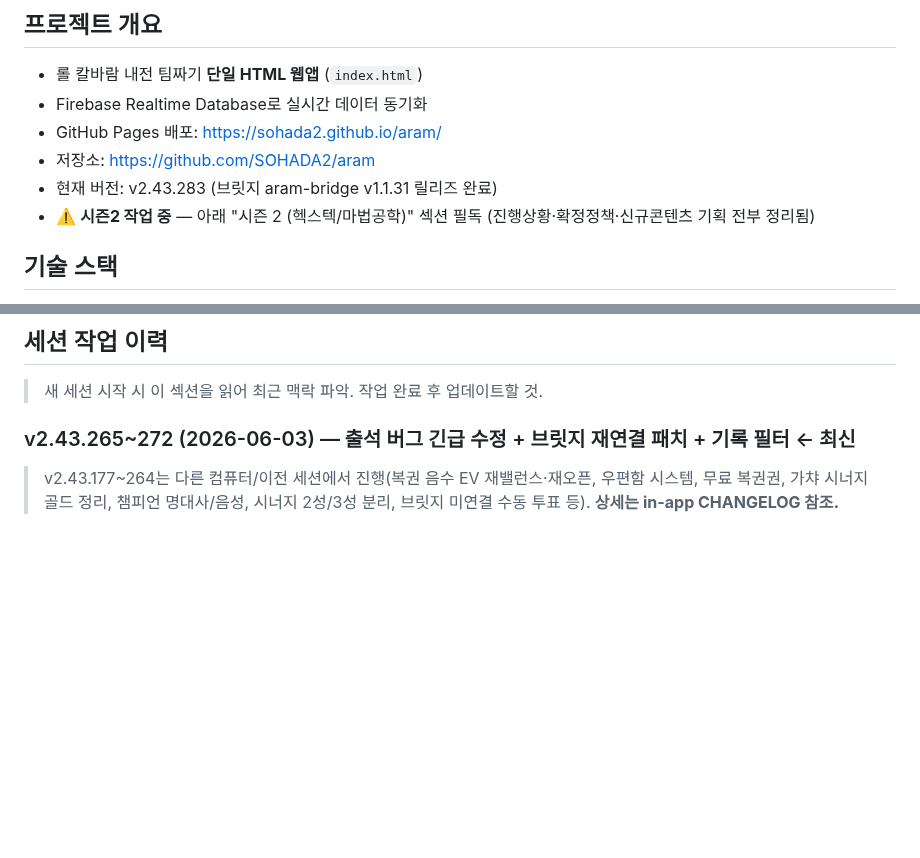
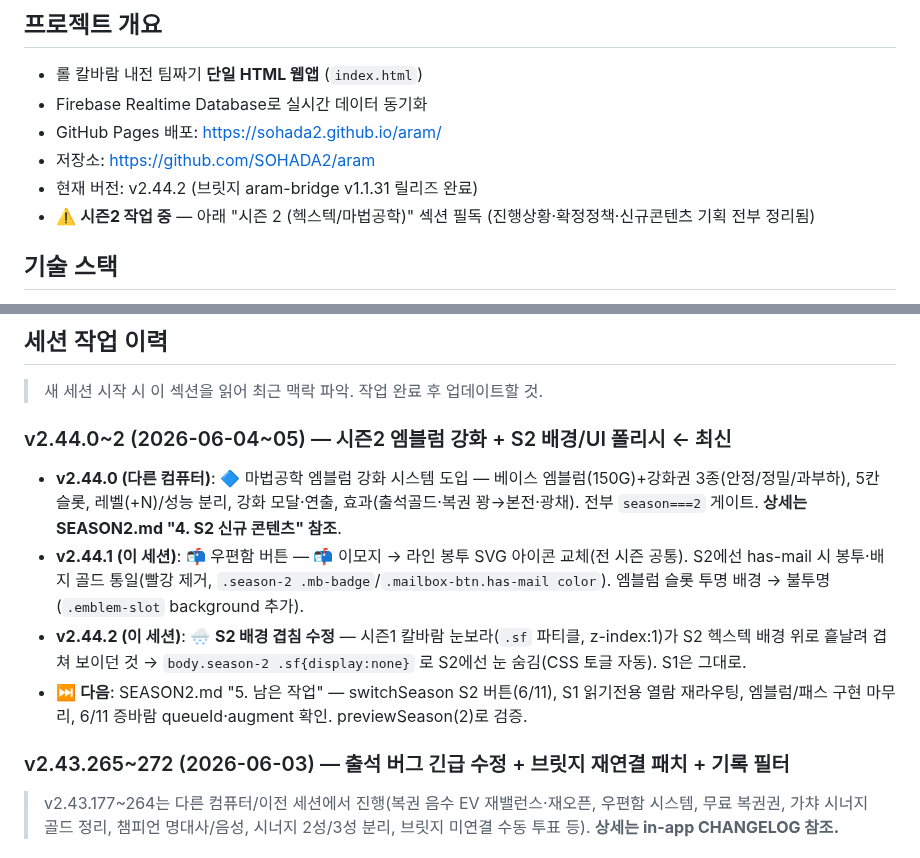
Before and after one commit to SOHADA2/aram, a Markdown page: CLAUDE.md, 2 parts joined by grey strips. Drawn GitHub-style; blank space fills up the shorter version.

Commit message:
docs: CLAUDE.md 세션 이력 갱신 (v2.44.0~2, 다른 컴퓨터 인계)
Co-Authored-By: Claude Opus 4.8 <noreply@anthropic.com>

```diff
--- a/CLAUDE.md
+++ b/CLAUDE.md
@@ -5,7 +5,7 @@
 - Firebase Realtime Database로 실시간 데이터 동기화
 - GitHub Pages 배포: https://sohada2.github.io/aram/
 - 저장소: https://github.com/SOHADA2/aram
-- 현재 버전: v2.43.283 (브릿지 aram-bridge v1.1.31 릴리즈 완료)
+- 현재 버전: v2.44.2 (브릿지 aram-bridge v1.1.31 릴리즈 완료)
 - ⚠️ **시즌2 작업 중** — 아래 "시즌 2 (헥스텍/마법공학)" 섹션 필독 (진행상황·확정정책·신규콘텐츠 기획 전부 정리됨)
 
 ## 기술 스택
@@ -722,7 +722,14 @@ const MAGOLLA_BET_DURATION = 90000; // 90초
 
 > 새 세션 시작 시 이 섹션을 읽어 최근 맥락 파악. 작업 완료 후 업데이트할 것.
 
-### v2.43.265~272 (2026-06-03) — 출석 버그 긴급 수정 + 브릿지 재연결 패치 + 기록 필터 ← 최신
+### v2.44.0~2 (2026-06-04~05) — 시즌2 엠블럼 강화 + S2 배경/UI 폴리시 ← 최신
+
+- **v2.44.0 (다른 컴퓨터)**: 🔷 마법공학 엠블럼 강화 시스템 도입 — 베이스 엠블럼(150G)+강화권 3종(안정/정밀/과부하), 5칸 슬롯, 레벨(+N)/성능 분리, 강화 모달·연출, 효과(출석골드·복권 꽝→본전·광채). 전부 `season===2` 게이트. **상세는 SEASON2.md "4. S2 신규 콘텐츠" 참조**.
+- **v2.44.1 (이 세션)**: 📬 우편함 버튼 — 📬 이모지 → 라인 봉투 SVG 아이콘 교체(전 시즌 공통). S2에선 has-mail 시 봉투·배지 골드 통일(빨강 제거, `.season-2 .mb-badge`/`.mailbox-btn.has-mail color`). 엠블럼 슬롯 투명 배경 → 불투명(`.emblem-slot` background 추가).
+- **v2.44.2 (이 세션)**: 🌨️ **S2 배경 겹침 수정** — 시즌1 칼바람 눈보라(`.sf` 파티클, z-index:1)가 S2 헥스텍 배경 위로 흩날려 겹쳐 보이던 것 → `body.season-2 .sf{display:none}` 로 S2에선 눈 숨김(CSS 토글 자동). S1은 그대로.
+- ⏭️ **다음**: SEASON2.md "5. 남은 작업" — switchSeason S2 버튼(6/11), S1 읽기전용 열람 재라우팅, 엠블럼/패스 구현 마무리, 6/11 증바람 queueId·augment 확인. previewSeason(2)로 검증.
+
+### v2.43.265~272 (2026-06-03) — 출석 버그 긴급 수정 + 브릿지 재연결 패치 + 기록 필터
 
 > v2.43.177~264는 다른 컴퓨터/이전 세션에서 진행(복권 음수 EV 재밸런스·재오픈, 우편함 시스템, 무료 복권권, 가챠 시너지 골드 정리, 챔피언 명대사/음성, 시너지 2성/3성 분리, 브릿지 미연결 수동 투표 등). **상세는 in-app CHANGELOG 참조.**
 
```
